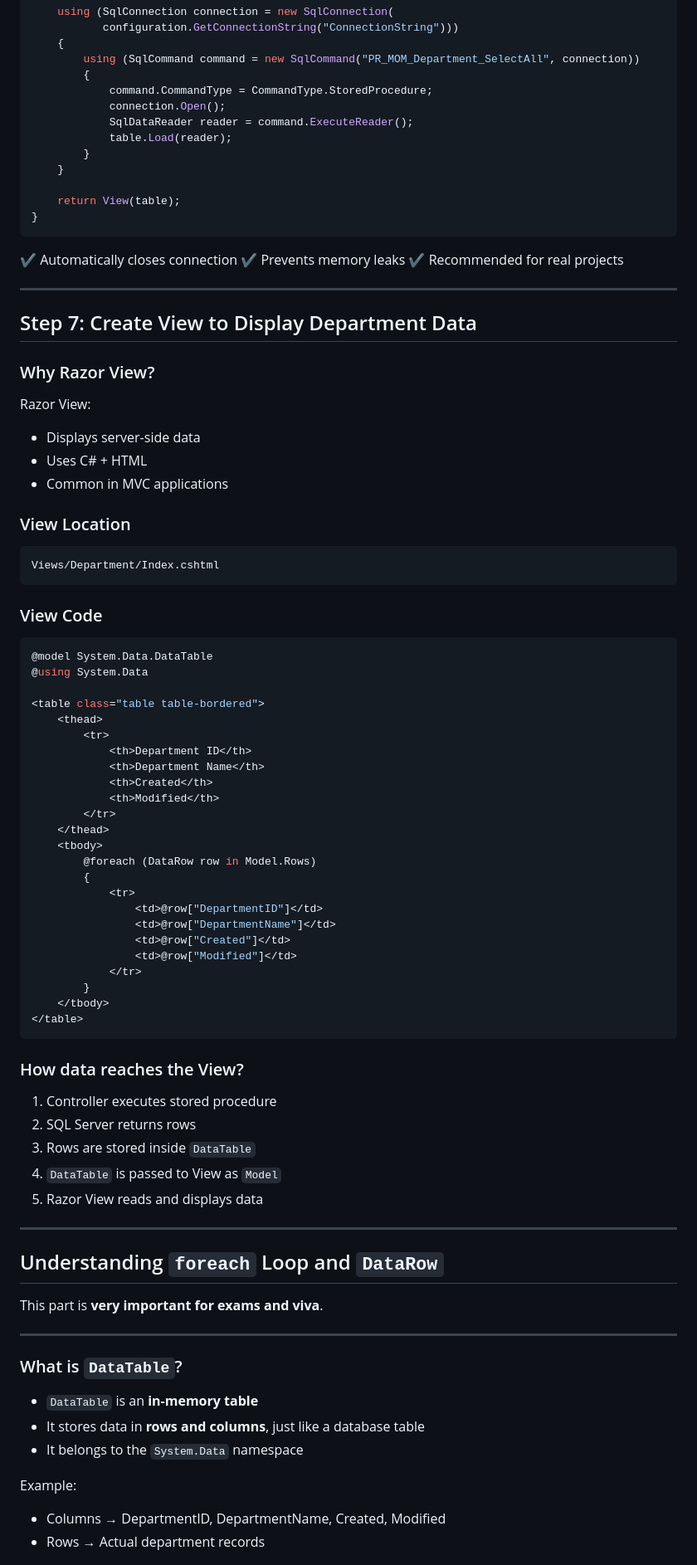
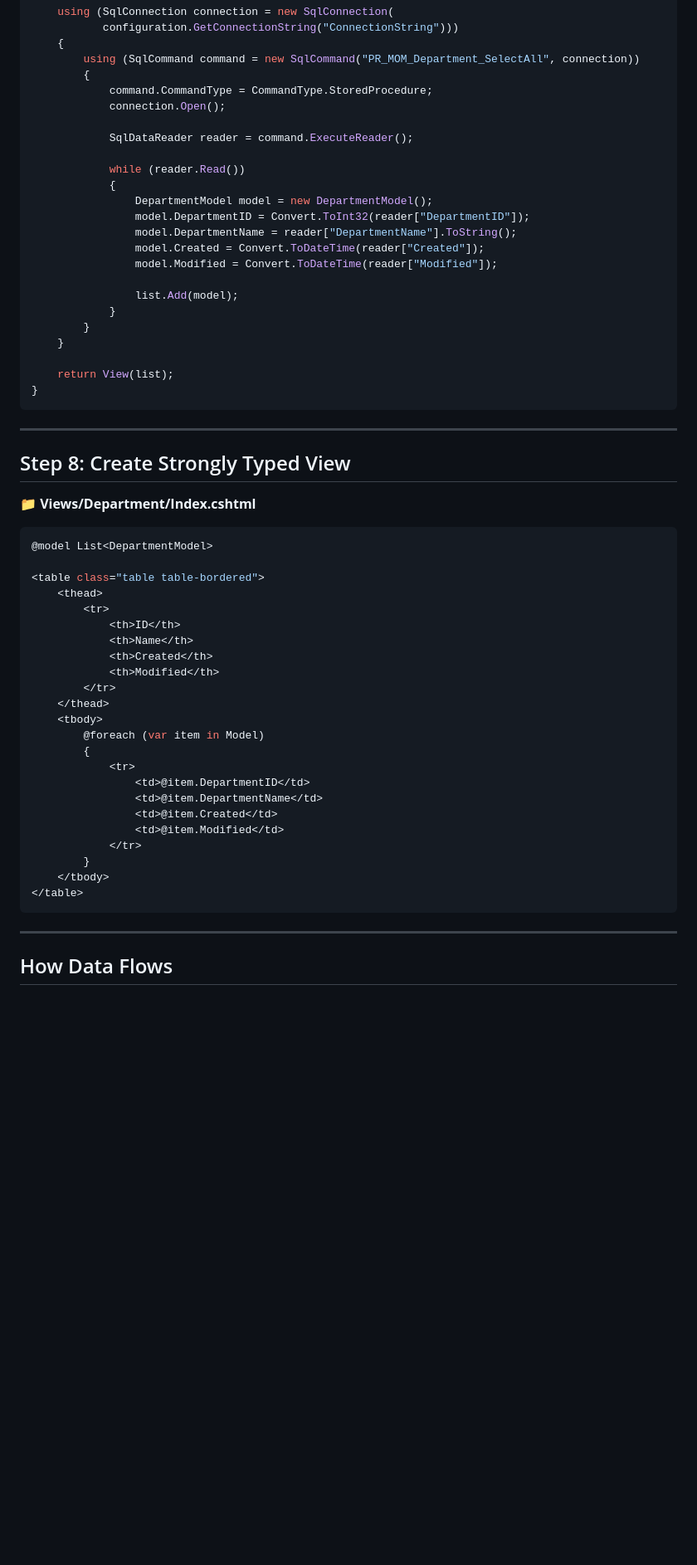
Before and after one commit to NimavatMansi-19/darshan-university-sem6, a Markdown page: TA_ASP.NET/Sql_Connection_and_GetAll.md, the part around one of its changes. Shown at 83% size. GitHub-like rendering; blank space fills up the shorter version.

````diff
--- a/TA_ASP.NET/Sql_Connection_and_GetAll.md
+++ b/TA_ASP.NET/Sql_Connection_and_GetAll.md
@@ -282,91 +217,59 @@ public IActionResult Index()
         {
             command.CommandType = CommandType.StoredProcedure;
             connection.Open();
+
             SqlDataReader reader = command.ExecuteReader();
-            table.Load(reader);
+
+            while (reader.Read())
+            {
+                DepartmentModel model = new DepartmentModel();
+                model.DepartmentID = Convert.ToInt32(reader["DepartmentID"]);
+                model.DepartmentName = reader["DepartmentName"].ToString();
+                model.Created = Convert.ToDateTime(reader["Created"]);
+                model.Modified = Convert.ToDateTime(reader["Modified"]);
+
+                list.Add(model);
+            }
         }
     }
 
-    return View(table);
+    return View(list);
 }
 ```
 
-✔ Automatically closes connection
-✔ Prevents memory leaks
-✔ Recommended for real projects
-
 ---
 
+## Step 8: Create Strongly Typed View
 
-## Step 7: Create View to Display Department Data
-
-### Why Razor View?
-
-Razor View:
-
-* Displays server-side data
-* Uses C# + HTML
-* Common in MVC applications
-
-### View Location
-
-```
-Views/Department/Index.cshtml
-```
-
-### View Code
+📁 **Views/Department/Index.cshtml**
 
 ```csharp
-@model System.Data.DataTable
-@using System.Data
+@model List<DepartmentModel>
 
 <table class="table table-bordered">
     <thead>
         <tr>
-            <th>Department ID</th>
-            <th>Department Name</th>
+            <th>ID</th>
+            <th>Name</th>
             <th>Created</th>
             <th>Modified</th>
         </tr>
     </thead>
     <tbody>
-        @foreach (DataRow row in Model.Rows)
+        @foreach (var item in Model)
         {
             <tr>
-                <td>@row["DepartmentID"]</td>
-                <td>@row["DepartmentName"]</td>
-                <td>@row["Created"]</td>
-                <td>@row["Modified"]</td>
+                <td>@item.DepartmentID</td>
+                <td>@item.DepartmentName</td>
+                <td>@item.Created</td>
+                <td>@item.Modified</td>
             </tr>
         }
     </tbody>
 </table>
 ```
 
-### How data reaches the View?
-
-1. Controller executes stored procedure
-2. SQL Server returns rows
-3. Rows are stored inside `DataTable`
-4. `DataTable` is passed to View as `Model`
-5. Razor View reads and displays data
-
 ---
 
-## Understanding `foreach` Loop and `DataRow`
+## How Data Flows
 
-This part is **very important for exams and viva**.
-
----
-
-### What is `DataTable`?
-
-* `DataTable` is an **in-memory table**
-* It stores data in **rows and columns**, just like a database table
-* It belongs to the `System.Data` namespace
-
-Example:
-
-* Columns → DepartmentID, DepartmentName, Created, Modified
-* Rows → Actual department records
-
````
Also changed, not shown: other parts of TA_ASP.NET/Sql_Connection_and_GetAll.md (+105 -236 lines).
